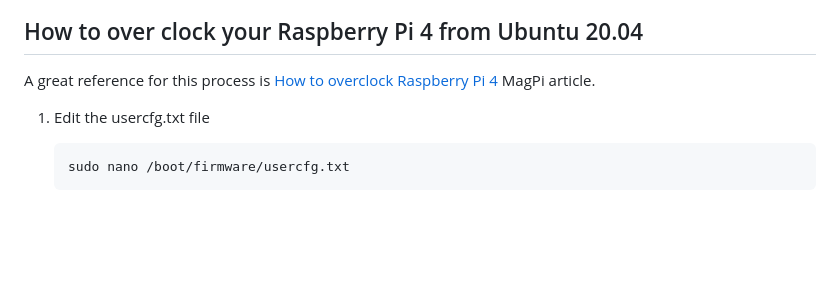
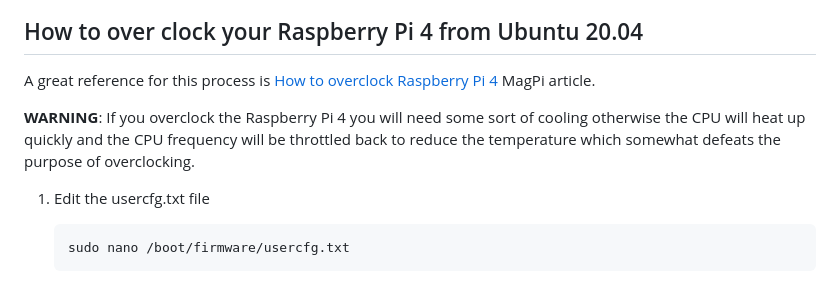
Before and after one commit to gloveboxes/Create-RaspberryPi-dotNET-Core-C-Sharp-IoT-Applications, a Markdown page: TIPS_AND_TRICKS.md, the part around the change printed below. Drawn GitHub-style; blank space fills up the shorter version.

Commit message:
doco

```diff
--- a/TIPS_AND_TRICKS.md
+++ b/TIPS_AND_TRICKS.md
@@ -109,6 +110,8 @@ For now boot from USB3 SSD is not directly supported by Ubuntu 20.04. But you ca
 ## How to over clock your Raspberry Pi 4 from Ubuntu 20.04
 
 A great reference for this process is [How to overclock Raspberry Pi 4](https://magpi.raspberrypi.org/articles/how-to-overclock-raspberry-pi-4) MagPi article.
+
+**WARNING**: If you overclock the Raspberry Pi 4 you will need some sort of cooling otherwise the CPU will heat up quickly and the CPU frequency will be throttled back to reduce the temperature which somewhat defeats the purpose of overclocking.
 
 1. Edit the usercfg.txt file
 
```
Also changed, not shown: other parts of TIPS_AND_TRICKS.md (+2 -1 lines), resources/aluminium-heatsink-case-for-raspberry-pi-4-black_1_1.png (added), 2 other files.
